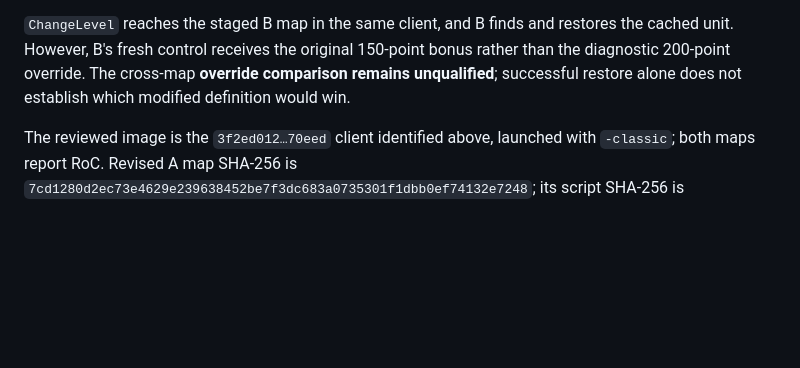
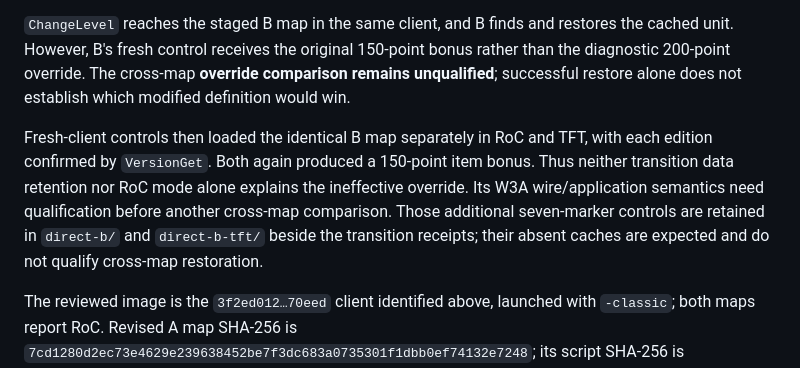
Before and after one commit to maci0/peacecraft3, a Markdown page: docs/re-notes/script-game-caches.md, the part around the change. GitHub-like rendering; blank space fills up the shorter version.

Commit message:
Bound cache override inference with edition controls

```diff
--- a/docs/re-notes/script-game-caches.md
+++ b/docs/re-notes/script-game-caches.md
@@ -160,6 +160,15 @@ restores the cached unit. However, B's fresh control receives the original
 cross-map **override comparison remains unqualified**; successful restore
 alone does not establish which modified definition would win.
 
+Fresh-client controls then loaded the identical B map separately in RoC and
+TFT, with each edition confirmed by `VersionGet`. Both again produced a
+150-point item bonus. Thus neither transition data retention nor RoC mode
+alone explains the ineffective override. Its W3A wire/application semantics
+need qualification before another cross-map comparison. Those additional
+seven-marker controls are retained in `direct-b/` and `direct-b-tft/` beside
+the transition receipts; their absent caches are expected and do not qualify
+cross-map restoration.
+
 The reviewed image is the `3f2ed012…70eed` client identified above, launched
 with `-classic`; both maps report RoC. Revised A map SHA-256 is
 `7cd1280d2ec73e4629e239638452be7f3dc683a0735301f1dbb0ef74132e7248`;
```
